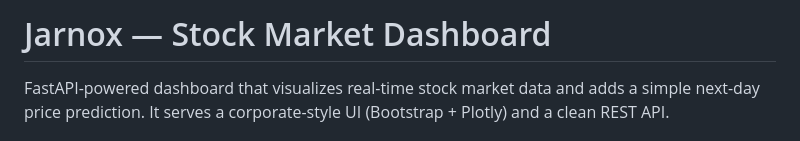
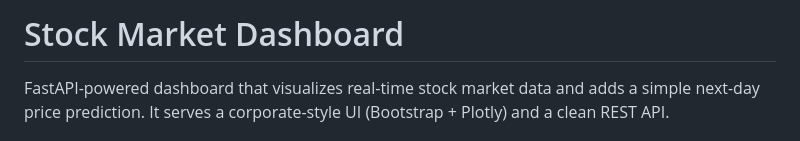
Before and after one commit to epsilonstar-02/AlphaTrack, a Markdown page: README.md, the part around the change. Drawn GitHub-style.

```diff
--- a/README.md
+++ b/README.md
@@ -1,4 +1,4 @@
-# Jarnox — Stock Market Dashboard
+# Stock Market Dashboard
 
 FastAPI-powered dashboard that visualizes real-time stock market data and adds a simple next-day price prediction. It serves a corporate-style UI (Bootstrap + Plotly) and a clean REST API.
 
```
